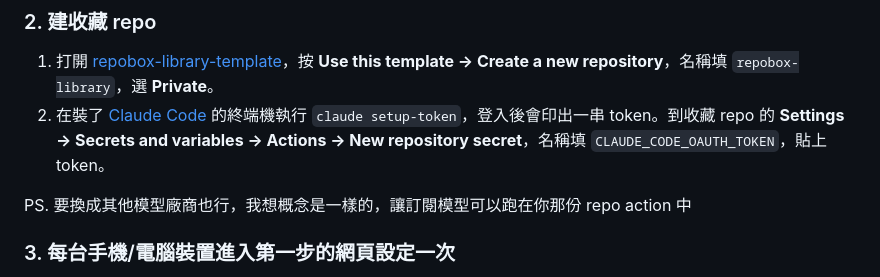
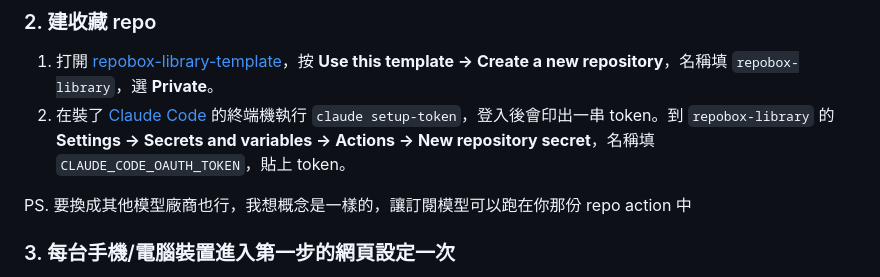
Before and after one commit to Eddycollab/github-collective-hub, a Markdown page: README.md, the part around the change. Drawn GitHub-style.

```diff
--- a/README.md
+++ b/README.md
@@ -42,7 +42,7 @@
 ### 2. 建收藏 repo
 
 1. 打開 [repobox-library-template](https://github.com/cholateio/repobox-library-template)，按 **Use this template → Create a new repository**，名稱填 `repobox-library`，選 **Private**。
-2. 在裝了 [Claude Code](https://claude.com/claude-code) 的終端機執行 `claude setup-token`，登入後會印出一串 token。到收藏 repo 的 **Settings → Secrets and variables → Actions → New repository secret**，名稱填 `CLAUDE_CODE_OAUTH_TOKEN`，貼上 token。
+2. 在裝了 [Claude Code](https://claude.com/claude-code) 的終端機執行 `claude setup-token`，登入後會印出一串 token。到 `repobox-library` 的 **Settings → Secrets and variables → Actions → New repository secret**，名稱填 `CLAUDE_CODE_OAUTH_TOKEN`，貼上 token。
 
 PS. 要換成其他模型廠商也行，我想概念是一樣的，讓訂閱模型可以跑在你那份 repo action 中
 
```
